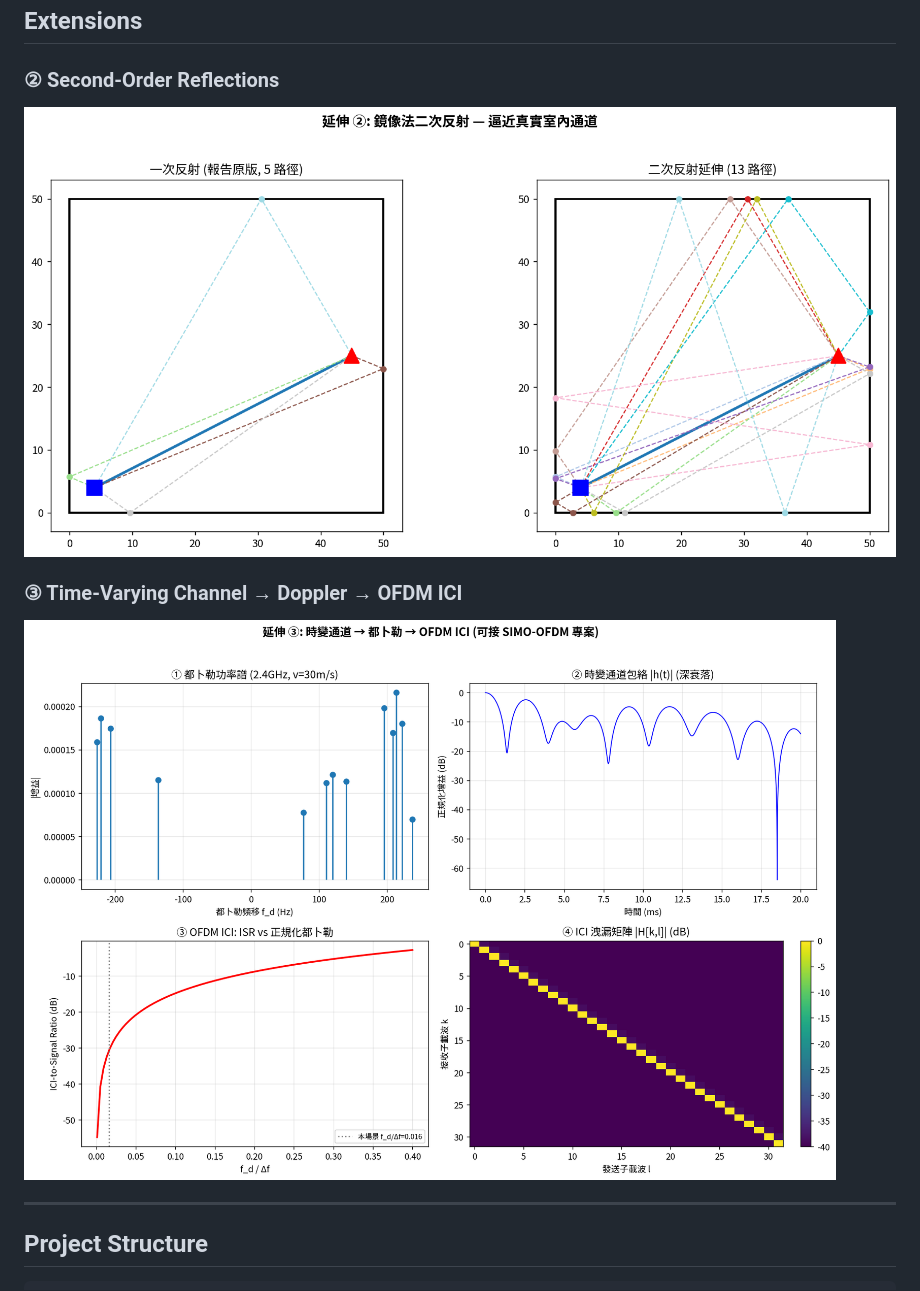
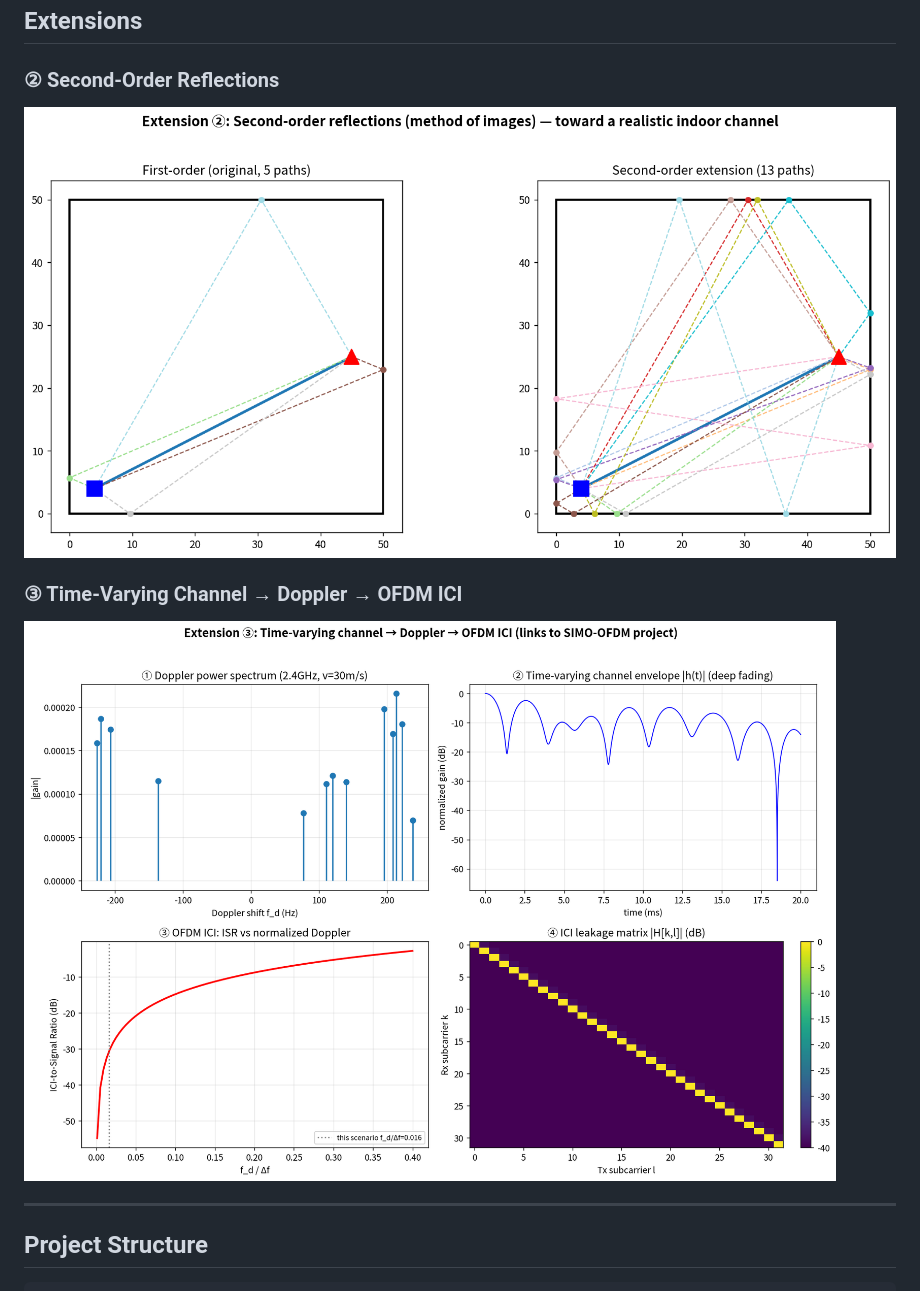
Before and after one commit to Ehsu745/los-multipath-sim, a Markdown page: README.md, the part around the change. Drawn GitHub-style; pictures changed too: assets/ext_ici_en.png (added), assets/ext_second_order_en.png (added).

```diff
--- a/README.md
+++ b/README.md
@@ -69,10 +69,10 @@ drag T / R to update in real time.
 ## Extensions
 
 ### ② Second-Order Reflections
-![Second-order reflections](assets/ext_second_order.png)
+![Second-order reflections](assets/ext_second_order_en.png)
 
 ### ③ Time-Varying Channel → Doppler → OFDM ICI
-![ICI analysis](assets/ext_ici.png)
+![ICI analysis](assets/ext_ici_en.png)
 
 ---
 
```
Also changed, not shown: 1 other file.
